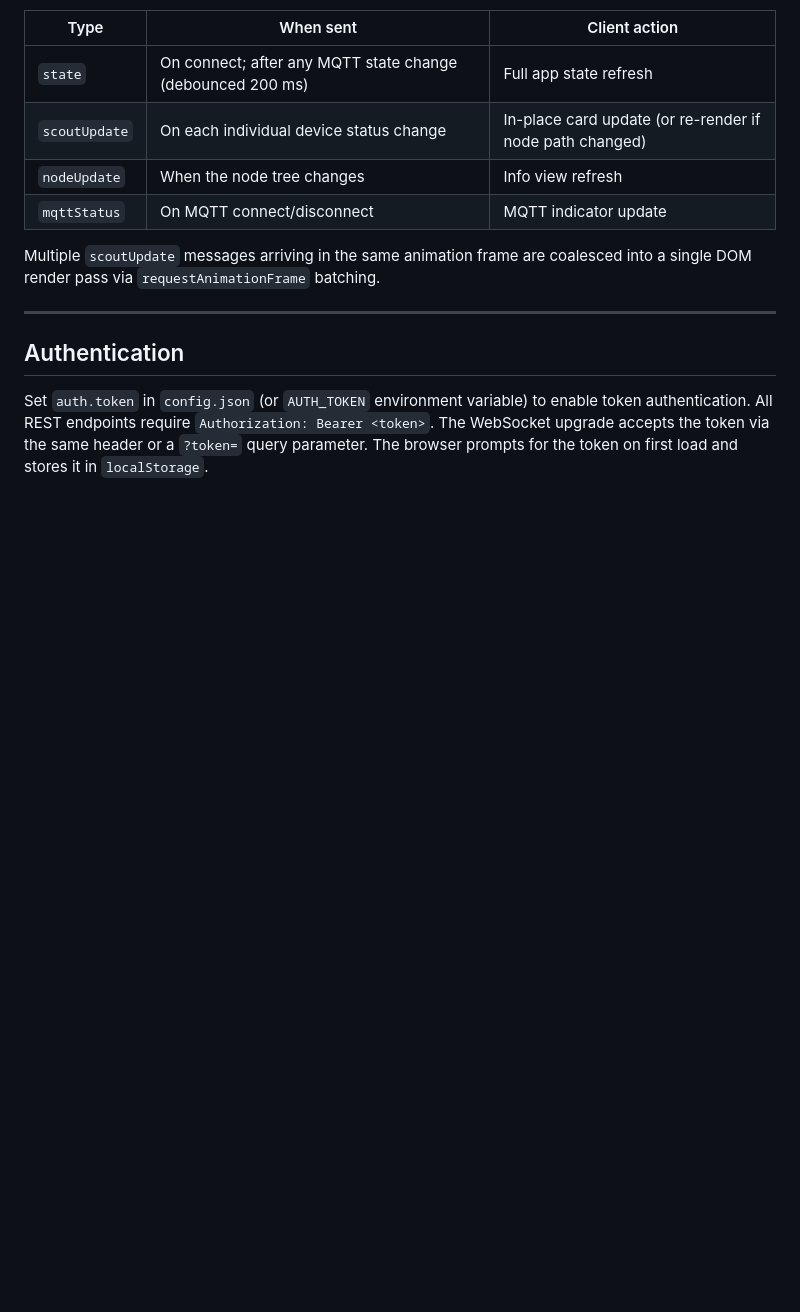
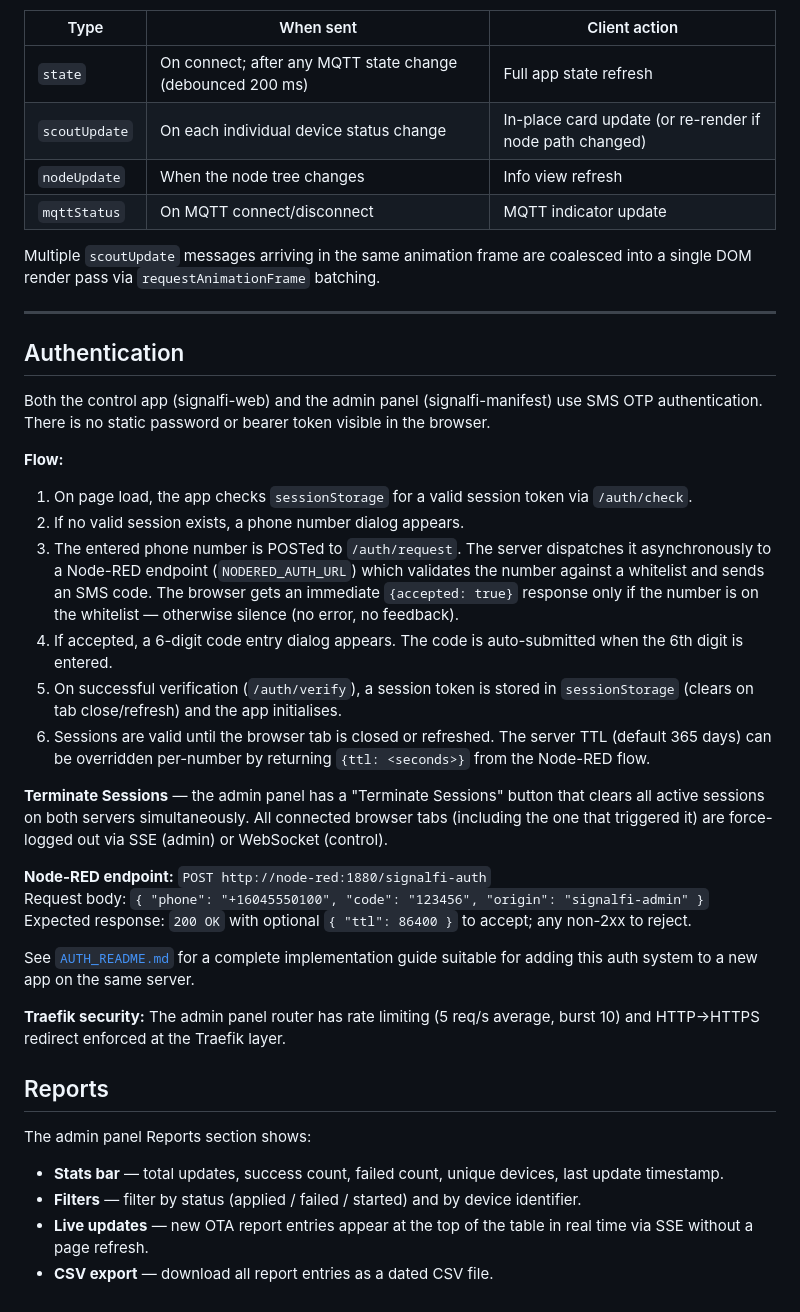
Before and after one commit to si-hb/signalfi_controller, a Markdown page: README.md, the part around the change. GitHub-like rendering; blank space fills up the shorter version.

Commit message:
docs: update README with SMS OTP auth, reports, Traefik security; add AUTH_README
Co-Authored-By: Claude Sonnet 4.6 <noreply@anthropic.com>

```diff
--- a/README.md
+++ b/README.md
@@ -513,4 +513,32 @@ Multiple `scoutUpdate` messages arriving in the same animation frame are coalesc
 
 ## Authentication
 
-Set `auth.token` in `config.json` (or `AUTH_TOKEN` environment variable) to enable token authentication. All REST endpoints require `Authorization: Bearer <token>`. The WebSocket upgrade accepts the token via the same header or a `?token=` query parameter. The browser prompts for the token on first load and stores it in `localStorage`.
+Both the control app (signalfi-web) and the admin panel (signalfi-manifest) use SMS OTP authentication. There is no static password or bearer token visible in the browser.
+
+**Flow:**
+
+1. On page load, the app checks `sessionStorage` for a valid session token via `/auth/check`.
+2. If no valid session exists, a phone number dialog appears.
+3. The entered phone number is POSTed to `/auth/request`. The server dispatches it asynchronously to a Node-RED endpoint (`NODERED_AUTH_URL`) which validates the number against a whitelist and sends an SMS code. The browser gets an immediate `{accepted: true}` response only if the number is on the whitelist — otherwise silence (no error, no feedback).
+4. If accepted, a 6-digit code entry dialog appears. The code is auto-submitted when the 6th digit is entered.
+5. On successful verification (`/auth/verify`), a session token is stored in `sessionStorage` (clears on tab close/refresh) and the app initialises.
+6. Sessions are valid until the browser tab is closed or refreshed. The server TTL (default 365 days) can be overridden per-number by returning `{ttl: <seconds>}` from the Node-RED flow.
+
+**Terminate Sessions** — the admin panel has a "Terminate Sessions" button that clears all active sessions on both servers simultaneously. All connected browser tabs (including the one that triggered it) are force-logged out via SSE (admin) or WebSocket (control).
+
+**Node-RED endpoint:** `POST http://node-red:1880/signalfi-auth`
+Request body: `{ "phone": "+16045550100", "code": "123456", "origin": "signalfi-admin" }`
+Expected response: `200 OK` with optional `{ "ttl": 86400 }` to accept; any non-2xx to reject.
+
+See [`AUTH_README.md`](AUTH_README.md) for a complete implementation guide suitable for adding this auth system to a new app on the same server.
+
+**Traefik security:** The admin panel router has rate limiting (5 req/s average, burst 10) and HTTP→HTTPS redirect enforced at the Traefik layer.
+
+## Reports
+
+The admin panel Reports section shows:
+
+- **Stats bar** — total updates, success count, failed count, unique devices, last update timestamp.
+- **Filters** — filter by status (applied / failed / started) and by device identifier.
+- **Live updates** — new OTA report entries appear at the top of the table in real time via SSE without a page refresh.
+- **CSV export** — download all report entries as a dated CSV file.
```
Also changed, not shown: AUTH_README.md (added, +392 -0 lines).
